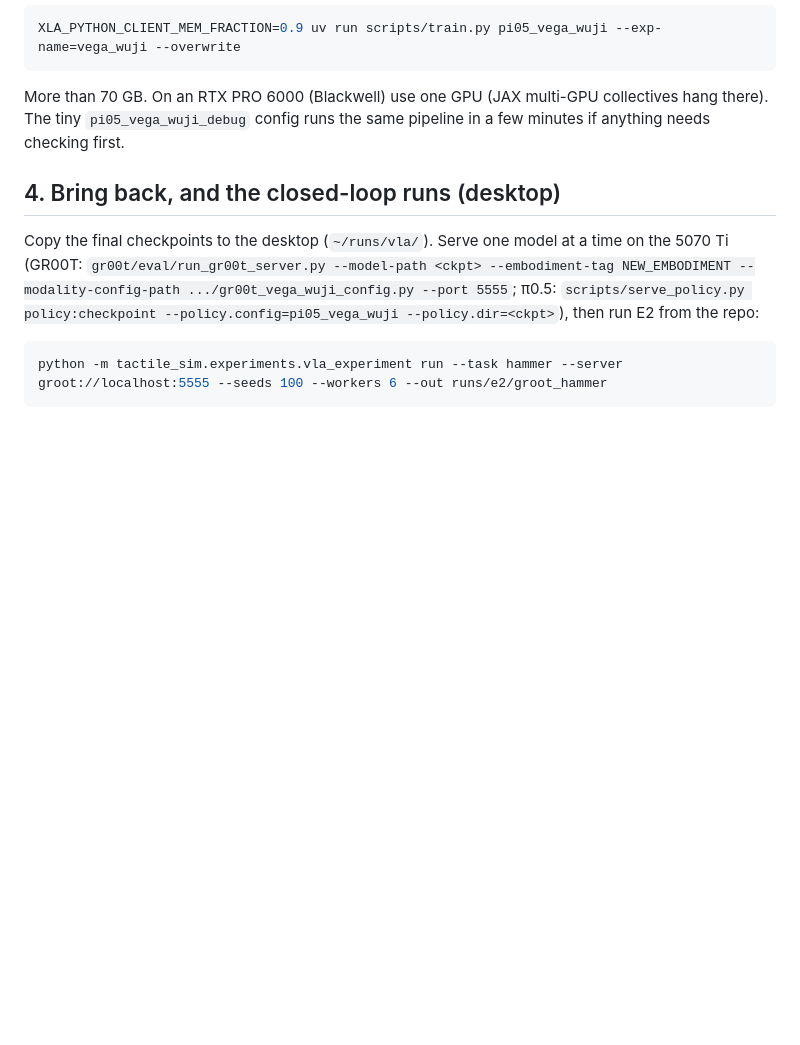
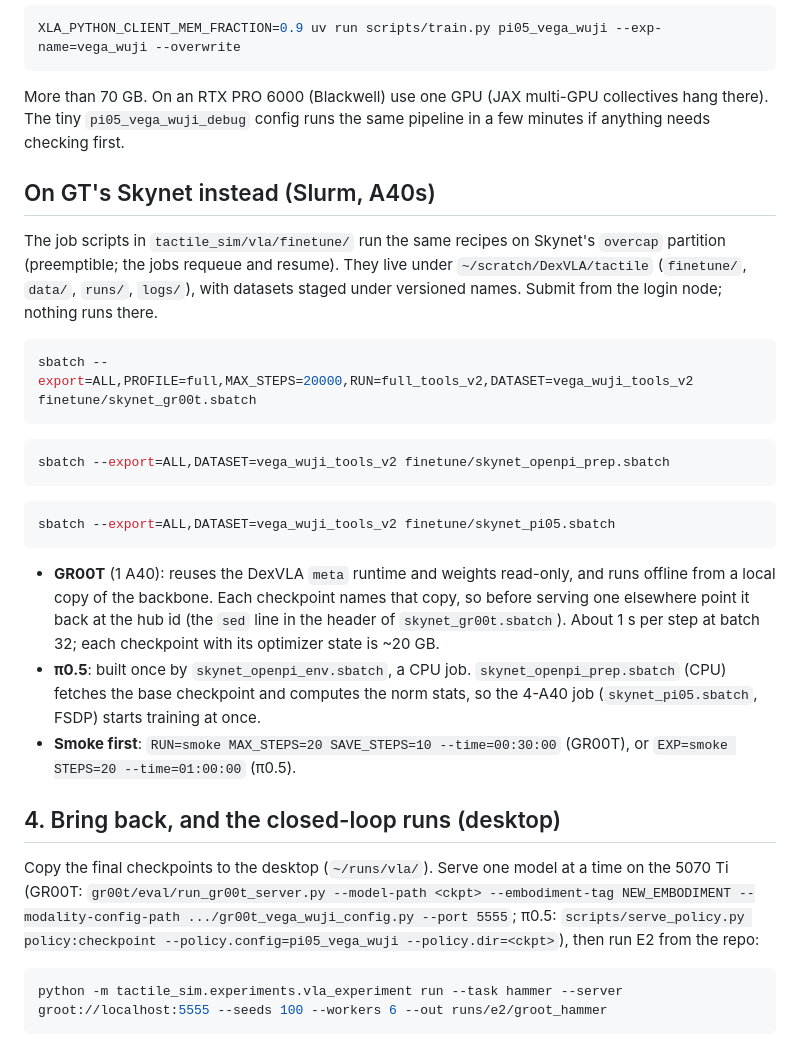
Before and after one commit to MLeggiero/tactile-encode, a Markdown page: docs/vla_finetune_runbook.md, the part around the change. Drawn GitHub-style; blank space fills up the shorter version.

Commit message:
Runbook: the Skynet route for both fine-tunes
Co-Authored-By: Claude Opus 5.5 <noreply@anthropic.com>

````diff
--- a/docs/vla_finetune_runbook.md
+++ b/docs/vla_finetune_runbook.md
@@ -66,6 +66,33 @@ XLA_PYTHON_CLIENT_MEM_FRACTION=0.9 uv run scripts/train.py pi05_vega_wuji --exp-
 More than 70 GB. On an RTX PRO 6000 (Blackwell) use one GPU (JAX multi-GPU collectives hang there). The tiny
 `pi05_vega_wuji_debug` config runs the same pipeline in a few minutes if anything needs checking first.
 
+## On GT's Skynet instead (Slurm, A40s)
+
+The job scripts in `tactile_sim/vla/finetune/` run the same recipes on Skynet's `overcap` partition (preemptible;
+the jobs requeue and resume). They live under `~/scratch/DexVLA/tactile` (`finetune/`, `data/`, `runs/`, `logs/`),
+with datasets staged under versioned names. Submit from the login node; nothing runs there.
+
+```bash
+sbatch --export=ALL,PROFILE=full,MAX_STEPS=20000,RUN=full_tools_v2,DATASET=vega_wuji_tools_v2 finetune/skynet_gr00t.sbatch
+```
+
+```bash
+sbatch --export=ALL,DATASET=vega_wuji_tools_v2 finetune/skynet_openpi_prep.sbatch
+```
+
+```bash
+sbatch --export=ALL,DATASET=vega_wuji_tools_v2 finetune/skynet_pi05.sbatch
+```
+
+- **GR00T** (1 A40): reuses the DexVLA `meta` runtime and weights read-only, and runs offline from a local copy of
+  the backbone. Each checkpoint names that copy, so before serving one elsewhere point it back at the hub id (the
+  `sed` line in the header of `skynet_gr00t.sbatch`). About 1 s per step at batch 32; each checkpoint with its
+  optimizer state is ~20 GB.
+- **π0.5**: built once by `skynet_openpi_env.sbatch`, a CPU job. `skynet_openpi_prep.sbatch` (CPU) fetches the base
+  checkpoint and computes the norm stats, so the 4-A40 job (`skynet_pi05.sbatch`, FSDP) starts training at once.
+- **Smoke first**: `RUN=smoke MAX_STEPS=20 SAVE_STEPS=10 --time=00:30:00` (GR00T), or `EXP=smoke STEPS=20
+  --time=01:00:00` (π0.5).
+
 ## 4. Bring back, and the closed-loop runs (desktop)
 
 Copy the final checkpoints to the desktop (`~/runs/vla/`). Serve one model at a time on the 5070 Ti (GR00T:
````
